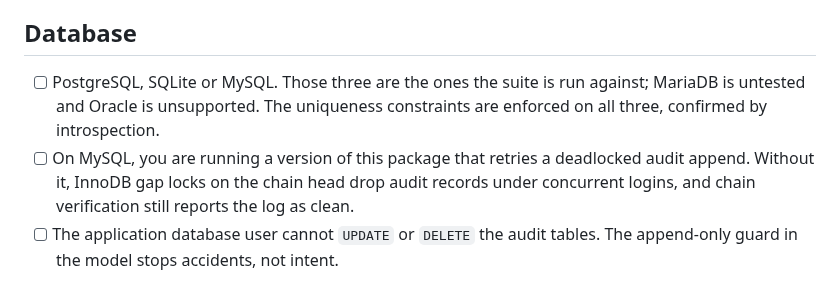
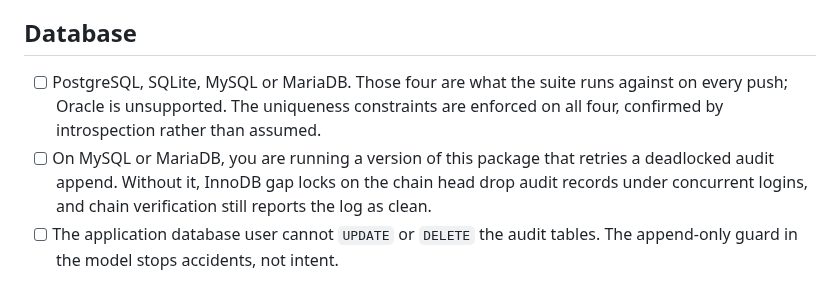
Before and after one commit to thesaadmirza/django-bastion, a Markdown page: docs/security/deployment-checklist.md, the part around the change. Drawn GitHub-style.

```diff
--- a/docs/security/deployment-checklist.md
+++ b/docs/security/deployment-checklist.md
@@ -102,13 +102,13 @@ python manage.py bastion_doctor
 
 ## Database
 
-- [ ] PostgreSQL, SQLite or MySQL. Those three are the ones the suite is run
-      against; MariaDB is untested and Oracle is unsupported. The uniqueness
-      constraints are enforced on all three, confirmed by introspection.
-- [ ] On MySQL, you are running a version of this package that retries a
-      deadlocked audit append. Without it, InnoDB gap locks on the chain head
-      drop audit records under concurrent logins, and chain verification still
-      reports the log as clean.
+- [ ] PostgreSQL, SQLite, MySQL or MariaDB. Those four are what the suite runs
+      against on every push; Oracle is unsupported. The uniqueness constraints
+      are enforced on all four, confirmed by introspection rather than assumed.
+- [ ] On MySQL or MariaDB, you are running a version of this package that
+      retries a deadlocked audit append. Without it, InnoDB gap locks on the
+      chain head drop audit records under concurrent logins, and chain
+      verification still reports the log as clean.
 - [ ] The application database user cannot `UPDATE` or `DELETE` the audit tables.
       The append-only guard in the model stops accidents, not intent.
 
```
Also changed, not shown: README.md (+2 -2 lines), SUPPORT_MATRIX.md (+7 -3 lines).
